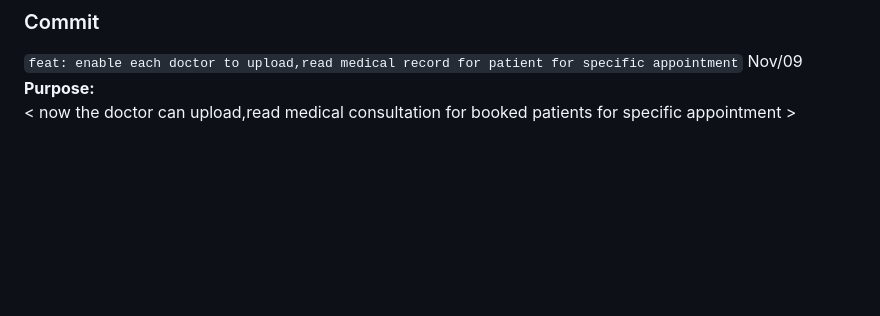
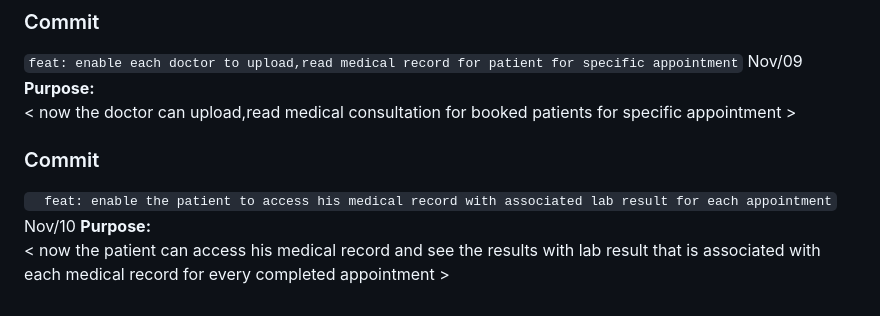
Before and after one commit to abdalrahmanalmahrouq/graduation-project, a Markdown page: PROJECT_COMMENTS.md, the part around the change. Rendered like a GitHub page; blank space fills up the shorter version.

Commit message:
explanation

```diff
--- a/PROJECT_COMMENTS.md
+++ b/PROJECT_COMMENTS.md
@@ -161,3 +161,9 @@ so the overall design will be so great , also the uploaded pictures from the see
 ` feat: enable each doctor to upload,read medical record for patient for specific appointment ` Nov/09
 **Purpose:**
 < now the doctor can upload,read medical consultation for booked patients for specific appointment >
+
+### Commit
+
+`  feat: enable the patient to access his medical record with associated lab result for each appointment` Nov/10
+**Purpose:**
+< now the patient can access his medical record and see the results with lab result that is associated with each medical record for every completed appointment >
```
